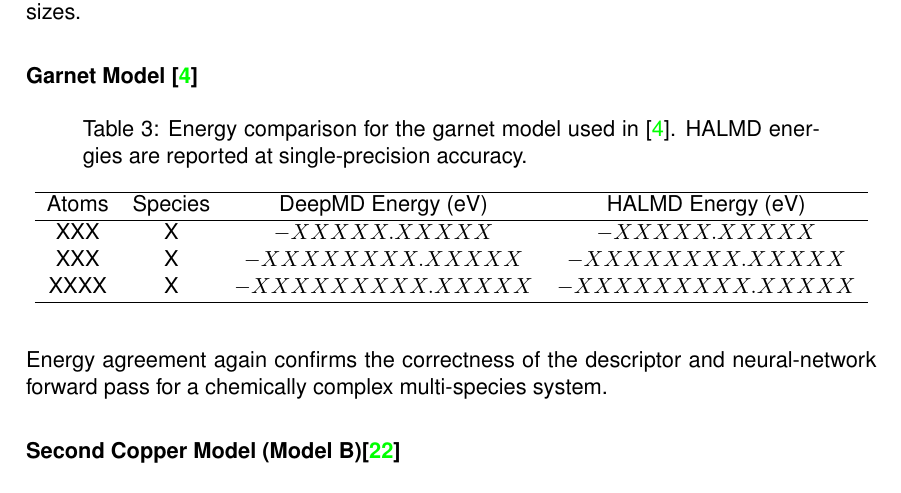
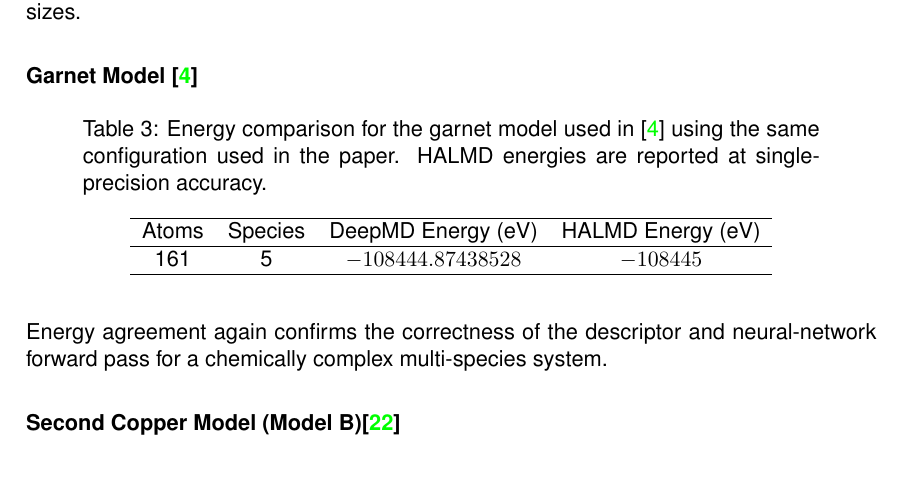
Before and after one commit to SandipkSah/Thesis_Writing, a LaTeX document (main.tex): part of page 38 of 43, cut so that both start at the same text. Compiled offline with pdfLaTeX.

Commit message:
added result for garnet

```diff
--- a/main.tex
+++ b/main.tex
@@ -2519,16 +2519,16 @@ all tested system sizes.
 \begin{table}[H]
 \centering
 \caption{Energy comparison for the garnet model used in
-\cite{zhong2025hydrogen}. HALMD energies are reported at single-precision
+\cite{zhong2025hydrogen} using the same configuration used in the paper. HALMD energies are reported at single-precision
 accuracy.}
 \label{tab:energy-garnet}
 \begin{tabular}{cccc}
 \hline
 Atoms & Species & DeepMD Energy (eV) & HALMD Energy (eV) \\
 \hline
-XXX  & X & $-XXXXX.XXXXX$   & $-XXXXX.XXXXX$   \\
-XXX  & X & $-XXXXXXXX.XXXXX$ & $-XXXXXXXX.XXXXX$ \\
-XXXX & X & $-XXXXXXXXX.XXXXX$ & $-XXXXXXXXX.XXXXX$ \\
+161  & 5 & $-108444.87438528$   & $-108445$   \\
+% XXX  & X & $-XXXXXXXX.XXXXX$ & $-XXXXXXXX.XXXXX$ \\
+% XXXX & X & $-XXXXXXXXX.XXXXX$ & $-XXXXXXXXX.XXXXX$ \\
 \hline
 \end{tabular}
 \end{table}
```
Also changed, not shown: main.pdf, 1 other file.
